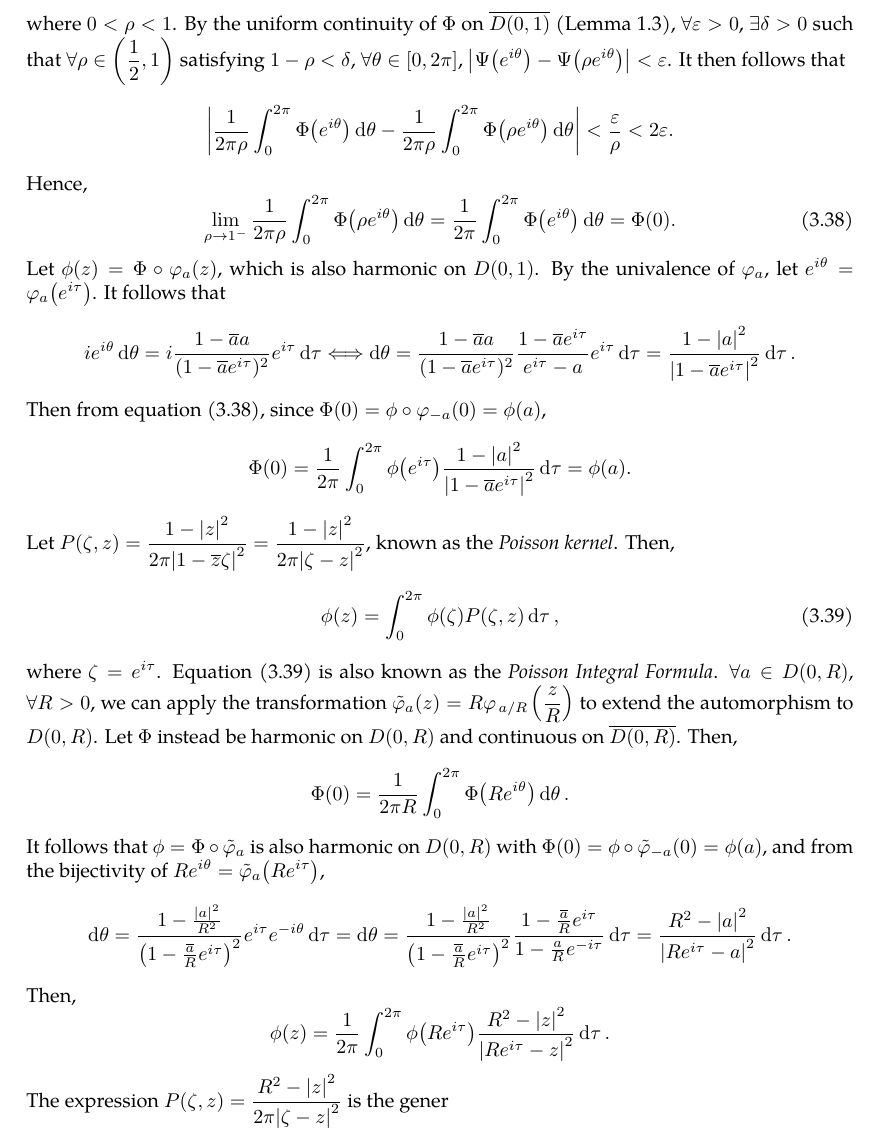
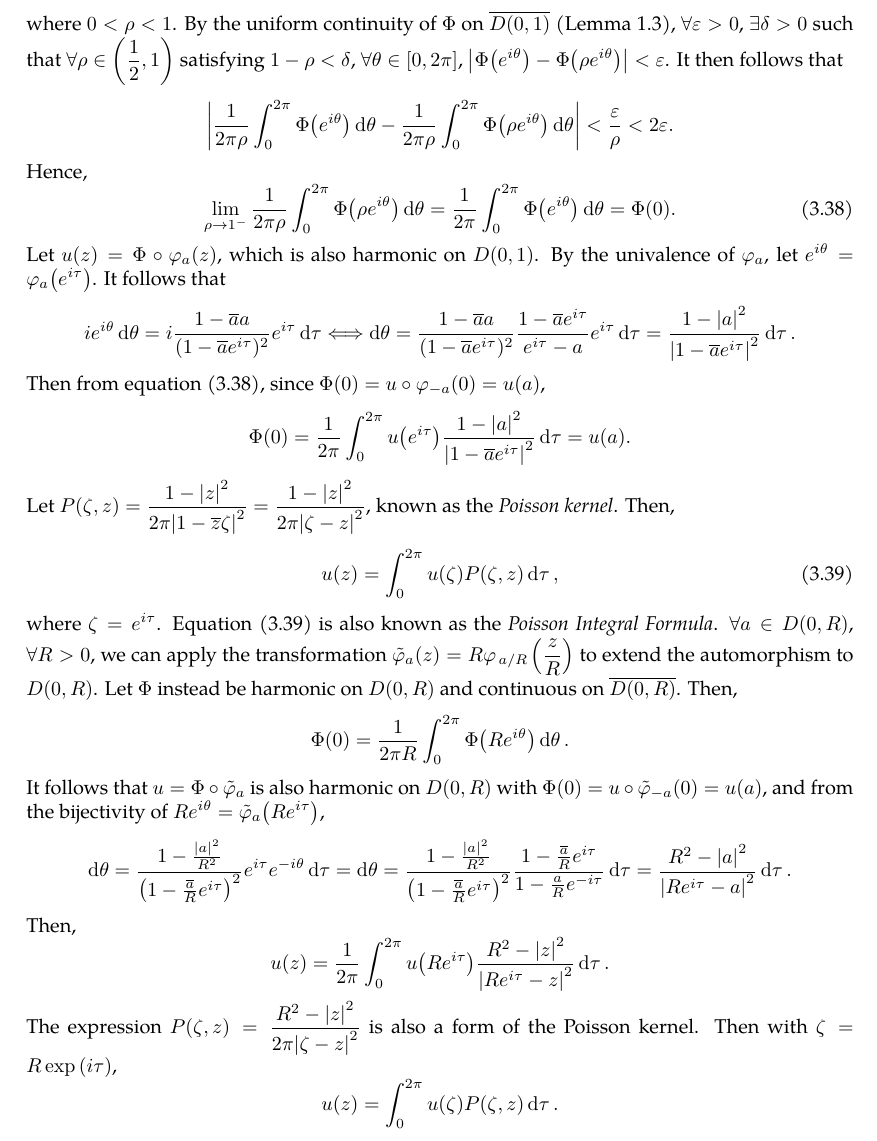
Before and after one commit to slipperking/complex-analysis-latex, a LaTeX document (main.tex): part of page 59 of 60, cut so that both start at the same text. Compiled offline with pdfLaTeX.

Commit message:
overleaf_to_git (Fri Jun 13 12:47:56 2025 -0700): update main.tex from r11313 to r11319

```diff
--- a/main.tex
+++ b/main.tex
@@ -1479,21 +1479,22 @@ Then equation \eqref{eq:cauchygoursatformula} can be written as:
 \[f(z)=\int_{\partial U}f(\zeta)H(\zeta,z)\ddzeta.\] There also exist other integral formulae for functions, varying in the kernel of the expression.
 
 Let \(a\in D(0,1)\) and notice that \(\varphi_a(z)=\frac{z-a}{1-\overline{a}z}\in\Aut(D(0,1))\) maps \(\partial D\) to \(\partial D\) bijectively. Let \(\Phi:D(0,1)\to\mathbb{R}\) be harmonic such that \(\Phi\) is continuous on \(\overline{D(0,1)}\). By the mean-value property introduced in \autoref{lemma:holomorphicmeanvalueproperty}, we have \[\Phi (0)=\frac{1}{2\pi\rho}\int_0^{2\pi}\Phi\qty(\rho e^{i\theta})\dd{\theta},\]
-where \(0<\rho<1\). By the uniform continuity of \(\Phi\) on \(\overline{D(0,1)}\) (\autoref{lemma:uniformcontinuousovercompactset}), \(\forall\varepsilon>0\), \(\exists\delta>0\) such that \(\forall\rho\in\qty(\frac{1}{2},1)\) satisfying \(1-\rho<\delta\), \(\forall\theta\in[0,2\pi]\), \(\abs{\Psi\qty(e^{i\theta})-\Psi\qty(\rho e^{i\theta})}<\varepsilon\). It then follows that \[\abs{\frac{1}{2\pi\rho}\int_0^{2\pi}\Phi\qty( e^{i\theta})\dd{\theta}-\frac{1}{2\pi\rho}\int_0^{2\pi}\Phi\qty(\rho e^{i\theta})\dd{\theta}}<\frac{\varepsilon}{\rho}<2\varepsilon.\]
+where \(0<\rho<1\). By the uniform continuity of \(\Phi\) on \(\overline{D(0,1)}\) (\autoref{lemma:uniformcontinuousovercompactset}), \(\forall\varepsilon>0\), \(\exists\delta>0\) such that \(\forall\rho\in\qty(\frac{1}{2},1)\) satisfying \(1-\rho<\delta\), \(\forall\theta\in[0,2\pi]\), \(\abs{\Phi\qty(e^{i\theta})-\Phi\qty(\rho e^{i\theta})}<\varepsilon\). It then follows that \[\abs{\frac{1}{2\pi\rho}\int_0^{2\pi}\Phi\qty( e^{i\theta})\dd{\theta}-\frac{1}{2\pi\rho}\int_0^{2\pi}\Phi\qty(\rho e^{i\theta})\dd{\theta}}<\frac{\varepsilon}{\rho}<2\varepsilon.\]
 Hence, \begin{equation}
     \lim_{\rho\to1^-}\frac{1}{2\pi\rho}\int_0^{2\pi}\Phi\qty(\rho e^{i\theta})\dd{\theta}=\frac{1}{2\pi}\int_0^{2\pi}\Phi\qty( e^{i\theta})\dd{\theta}=\Phi(0).\label{eq:harmonicfunctionmeanvalueoverboundaryofunitdisk}
 \end{equation}
-Let \(\phi(z)=\Phi\circ\varphi_a(z)\), which is also harmonic on \(D(0,1)\). By the univalence of \(\varphi_a\), let \(e^{i\theta}=\varphi_a\qty(e^{i\tau})\). It follows that \[ie^{i\theta}\dd{\theta}=i\frac{1-\overline{a}a}{(1-\overline{a}e^{i\tau})^2}e^{i\tau}\dd{\tau}\Longleftrightarrow\dd{\theta}=\frac{1-\overline{a}a}{(1-\overline{a}e^{i\tau})^2}\frac{1-\overline{a}e^{i\tau}}{e^{i\tau}-a}e^{i\tau}\dd{\tau}=\frac{1-\abs{a}^2}{\abs{1-\overline{a}e^{i\tau}}^2}\dd{\tau}.\]
-Then from equation \eqref{eq:harmonicfunctionmeanvalueoverboundaryofunitdisk}, since \(\Phi(0)=\phi\circ\varphi_{-a}(0)=\phi(a)\), \[\Phi(0)=\frac{1}{2\pi}\int_0^{2\pi}\phi\qty( e^{i\tau})\frac{1-\abs{a}^2}{\abs{1-\overline{a}e^{i\tau}}^2}\dd{\tau}=\phi(a).\]
+Let \(u(z)=\Phi\circ\varphi_a(z)\), which is also harmonic on \(D(0,1)\). By the univalence of \(\varphi_a\), let \(e^{i\theta}=\varphi_a\qty(e^{i\tau})\). It follows that \[ie^{i\theta}\dd{\theta}=i\frac{1-\overline{a}a}{(1-\overline{a}e^{i\tau})^2}e^{i\tau}\dd{\tau}\Longleftrightarrow\dd{\theta}=\frac{1-\overline{a}a}{(1-\overline{a}e^{i\tau})^2}\frac{1-\overline{a}e^{i\tau}}{e^{i\tau}-a}e^{i\tau}\dd{\tau}=\frac{1-\abs{a}^2}{\abs{1-\overline{a}e^{i\tau}}^2}\dd{\tau}.\]
+Then from equation \eqref{eq:harmonicfunctionmeanvalueoverboundaryofunitdisk}, since \(\Phi(0)=u\circ\varphi_{-a}(0)=u(a)\), \[\Phi(0)=\frac{1}{2\pi}\int_0^{2\pi}u\qty( e^{i\tau})\frac{1-\abs{a}^2}{\abs{1-\overline{a}e^{i\tau}}^2}\dd{\tau}=u(a).\]
 Let \(P(\zeta,z)=\frac{1-\abs{z}^2}{2\pi\qty|1-\overline{z}\zeta|^2}=\frac{1-\abs{z}^2}{2\pi\abs{\zeta-z}^2}\), known as the \textit{Poisson kernel}. Then, \begin{equation}
-    \phi(z)=\int_0^{2\pi}\phi\qty(\zeta)P(\zeta,z)\dd{\tau},\label{eq:poissonintegralformula}
+    u(z)=\int_0^{2\pi}u\qty(\zeta)P(\zeta,z)\dd{\tau},\label{eq:poissonintegralformula}
 \end{equation}
 where \(\zeta=e^{i\tau}\). Equation \eqref{eq:poissonintegralformula} is also known as the \textit{Poisson Integral Formula}.
-\(\forall a\in D(0,R)\), \(\forall R>0\), we can apply the transformation \(\tilde{\varphi}_a\qty(z)=R\varphi_{\flatfrac{a}{R}}\qty(\frac{z}{R})\) to extend the automorphism to \(D(0,R)\). Let \(\Phi\) instead be harmonic on \(D(0,R)\) and continuous on \(\overline{D(0,R)}\). Then, \[\Phi(0)=\frac{1}{2\pi R}\int_0^{2\pi}\Phi\qty(Re^{i\theta})\dd{\theta}.\] It follows that \(\phi=\Phi\circ\tilde{\varphi}_a\) is also harmonic on \(D(0,R)\) with \(\Phi(0)=\phi\circ\tilde{\varphi}_{-a}(0)=\phi(a)\), and from the bijectivity of  \(Re^{i\theta}=\tilde{\varphi}_a\qty(Re^{i\tau})\),
+\(\forall a\in D(0,R)\), \(\forall R>0\), we can apply the transformation \(\tilde{\varphi}_a\qty(z)=R\varphi_{\flatfrac{a}{R}}\qty(\frac{z}{R})\) to extend the automorphism to \(D(0,R)\). Let \(\Phi\) instead be harmonic on \(D(0,R)\) and continuous on \(\overline{D(0,R)}\). Then, \[\Phi(0)=\frac{1}{2\pi R}\int_0^{2\pi}\Phi\qty(Re^{i\theta})\dd{\theta}.\] It follows that \(u=\Phi\circ\tilde{\varphi}_a\) is also harmonic on \(D(0,R)\) with \(\Phi(0)=u\circ\tilde{\varphi}_{-a}(0)=u(a)\), and from the bijectivity of  \(Re^{i\theta}=\tilde{\varphi}_a\qty(Re^{i\tau})\),
 \[\dd{\theta}=\frac{1-\frac{\abs{a}^2}{R^2}}{\paren{1-\frac{\overline{a}}{R}e^{i\tau}}^2}e^{i\tau}e^{-i\theta}\dd{\tau}=\dd{\theta}=\frac{1-\frac{\abs{a}^2}{R^2}}{\paren{1-\frac{\overline{a}}{R}e^{i\tau}}^2}\frac{1-\frac{\overline{a}}{R}e^{i\tau}}{1-\frac{a}{R}e^{-i\tau}}\dd{\tau}=\frac{R^2-\abs{a}^2}{\abs{Re^{i\tau}-a}^2}\dd{\tau}.\]
 Then,
-\[\phi(z)=\frac{1}{2\pi}\int_0^{2\pi}\phi\qty(Re^{i\tau})\frac{R^2-\abs{z}^2}{\abs{Re^{i\tau}-z}^2}\dd{\tau}.\]
-The expression \(P(\zeta,z)=\frac{R^2-\abs{z}^2}{2\pi\abs{\zeta-z}^2}\) is the gener
+\[u(z)=\frac{1}{2\pi}\int_0^{2\pi}u\qty(Re^{i\tau})\frac{R^2-\abs{z}^2}{\abs{Re^{i\tau}-z}^2}\dd{\tau}.\]
+The expression \(P(\zeta,z)=\frac{R^2-\abs{z}^2}{2\pi\abs{\zeta-z}^2}\) is also a form of the Poisson kernel. Then with \(\zeta=R\exp\qty(i\tau)\),
+\[u(z)=\int_0^{2\pi}u(\zeta)P(\zeta,z)\dd{\tau}.\]
 \section{The Theory of Weierstrass}
 \subsection{Laurent Series}
 Laurent Series are a generalization of Taylor Series specifically for holomorphic functions on a region punctured by a non-removable singularity. Whereas the Taylor Series applies to a disk, the Laurent Series applies to an annulus around the singularity.
```
